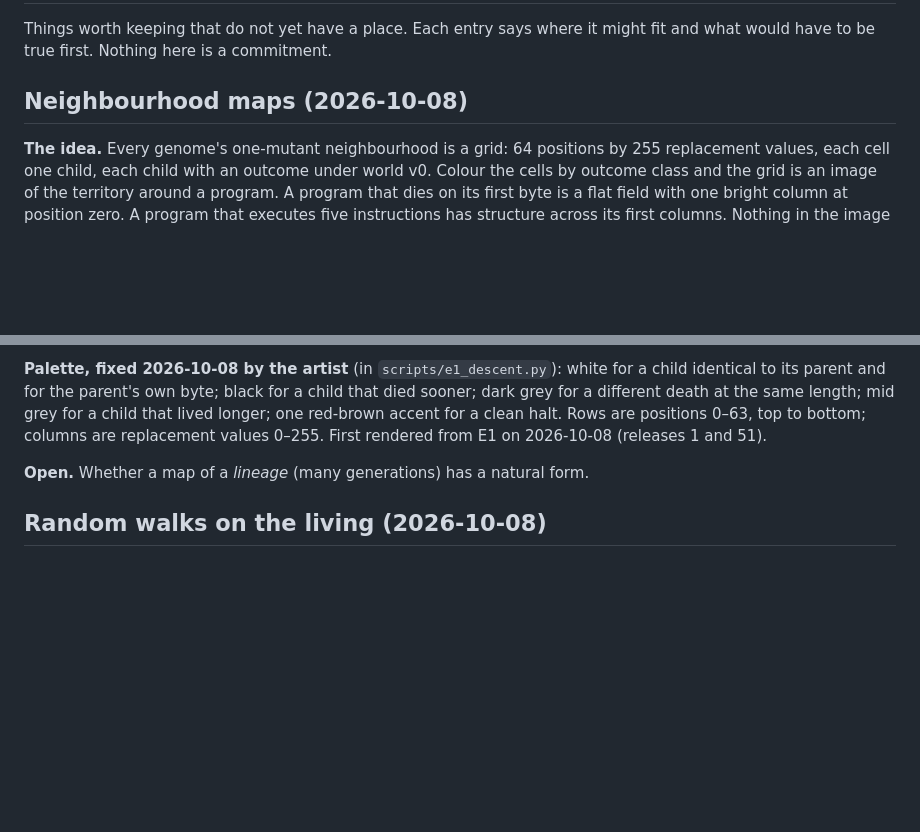
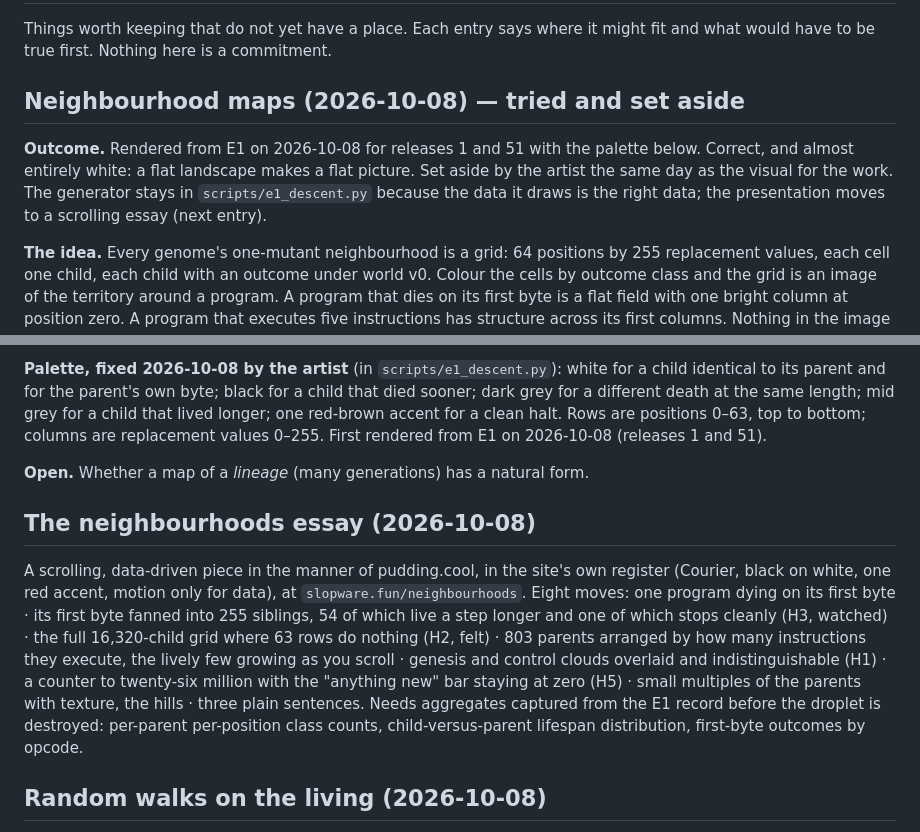
Before and after one commit to cryptobushi/slopware, a Markdown page: slopware/IDEAS.md, 2 parts joined by grey strips. Rendered like a GitHub page; blank space fills up the shorter version.

Commit message:
Ideas: maps set aside; the neighbourhoods essay
Co-Authored-By: Claude Fable 5.1 <noreply@anthropic.com>

```diff
--- a/slopware/IDEAS.md
+++ b/slopware/IDEAS.md
@@ -2,7 +2,10 @@
 
 Things worth keeping that do not yet have a place. Each entry says where it might fit and what would have to be true first. Nothing here is a commitment.
 
-## Neighbourhood maps (2026-10-08)
+## Neighbourhood maps (2026-10-08) — tried and set aside
+
+**Outcome.** Rendered from E1 on 2026-10-08 for releases 1 and 51 with the palette below. Correct, and almost entirely white: a flat landscape makes a flat picture. Set aside by the artist the same day as the visual for the work. The generator stays in `scripts/e1_descent.py` because the data it draws is the right data; the presentation moves to a scrolling essay (next entry).
+
 
 **The idea.** Every genome's one-mutant neighbourhood is a grid: 64 positions by 255 replacement values, each cell one child, each child with an outcome under world v0. Colour the cells by outcome class and the grid is an image of the territory around a program. A program that dies on its first byte is a flat field with one bright column at position zero. A program that executes five instructions has structure across its first columns. Nothing in the image is drawn; the only human choice is the palette, fixed and published once.
 
@@ -22,6 +25,10 @@ Things worth keeping that do not yet have a place. Each entry says where it migh
 
 **Open.** Whether a map of a *lineage* (many generations) has a natural form.
 
+## The neighbourhoods essay (2026-10-08)
+
+A scrolling, data-driven piece in the manner of pudding.cool, in the site's own register (Courier, black on white, one red accent, motion only for data), at `slopware.fun/neighbourhoods`. Eight moves: one program dying on its first byte · its first byte fanned into 255 siblings, 54 of which live a step longer and one of which stops cleanly (H3, watched) · the full 16,320-child grid where 63 rows do nothing (H2, felt) · 803 parents arranged by how many instructions they execute, the lively few growing as you scroll · genesis and control clouds overlaid and indistinguishable (H1) · a counter to twenty-six million with the "anything new" bar staying at zero (H5) · small multiples of the parents with texture, the hills · three plain sentences. Needs aggregates captured from the E1 record before the droplet is destroyed: per-parent per-position class counts, child-versus-parent lifespan distribution, first-byte outcomes by opcode.
+
 ## Random walks on the living (2026-10-08)
 
 From the few genesis programs that execute more than one byte, take long random one-byte walks, keeping only steps that stay alive. How far can a program wander without dying? Are the living programs connected to one another or isolated islands? This is the single most important fact for whether evolution can move on this machine, and it is cheap to measure. A candidate for the second pre-registered experiment. Parents must be chosen by a stated rule written before looking at E1's results (for example, every genesis genome whose probe-A lifespan is at least three).
```
